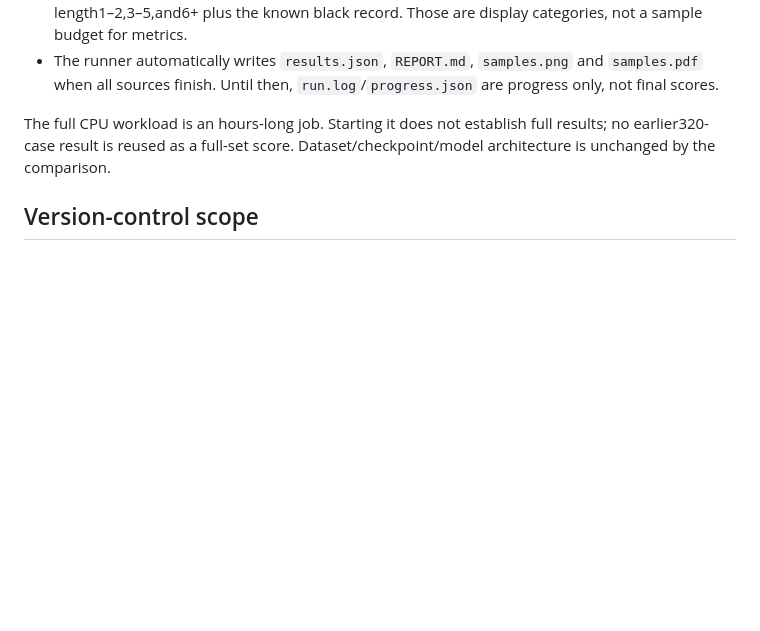
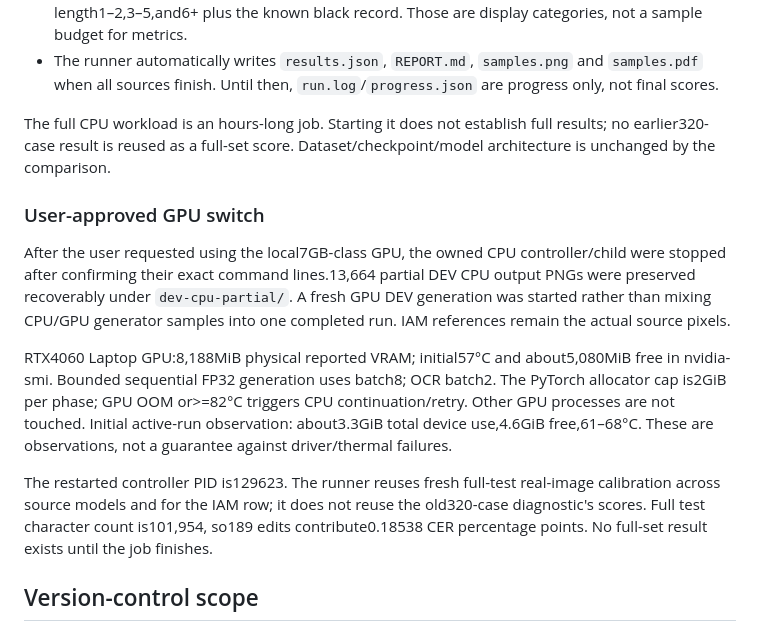
Before and after one commit to rquq/HGGAN_test, a Markdown page: agent/2026-10-30-full-validation-ocr-fix.md, the part around the change. Drawn GitHub-style; blank space fills up the shorter version.

Commit message:
docs(eval): record bounded local GPU evaluation

```diff
--- a/agent/2026-10-30-full-validation-ocr-fix.md
+++ b/agent/2026-10-30-full-validation-ocr-fix.md
@@ -38,6 +38,14 @@ Runner: `agent/tests/full_test_ocr_20261030.py`; outputs under `agent/analysis/2
 
 The full CPU workload is an hours-long job. Starting it does not establish full results; no earlier320-case result is reused as a full-set score. Dataset/checkpoint/model architecture is unchanged by the comparison.
 
+### User-approved GPU switch
+
+After the user requested using the local7GB-class GPU, the owned CPU controller/child were stopped after confirming their exact command lines.13,664 partial DEV CPU output PNGs were preserved recoverably under `dev-cpu-partial/`. A fresh GPU DEV generation was started rather than mixing CPU/GPU generator samples into one completed run. IAM references remain the actual source pixels.
+
+RTX4060 Laptop GPU:8,188MiB physical reported VRAM; initial57°C and about5,080MiB free in nvidia-smi. Bounded sequential FP32 generation uses batch8; OCR batch2. The PyTorch allocator cap is2GiB per phase; GPU OOM or>=82°C triggers CPU continuation/retry. Other GPU processes are not touched. Initial active-run observation: about3.3GiB total device use,4.6GiB free,61–68°C. These are observations, not a guarantee against driver/thermal failures.
+
+The restarted controller PID is129623. The runner reuses fresh full-test real-image calibration across source models and for the IAM row; it does not reuse the old320-case diagnostic's scores. Full test character count is101,954, so189 edits contribute0.18538 CER percentage points. No full-set result exists until the job finishes.
+
 ## Version-control scope
 
 DEV/MAIN changes comprise the evaluator, its training call, standalone tool, and obsolete OCR config knobs. CLASSIC changes only evaluation integration and the shared evaluator file. ALPHA staging must include only this evaluation patch, preserving its unrelated pre-existing uncommitted architecture/training edits. Do not force-push ALPHA. AI tests, generated images, large predictions and job artifacts stay outside model-branch commits.
```
